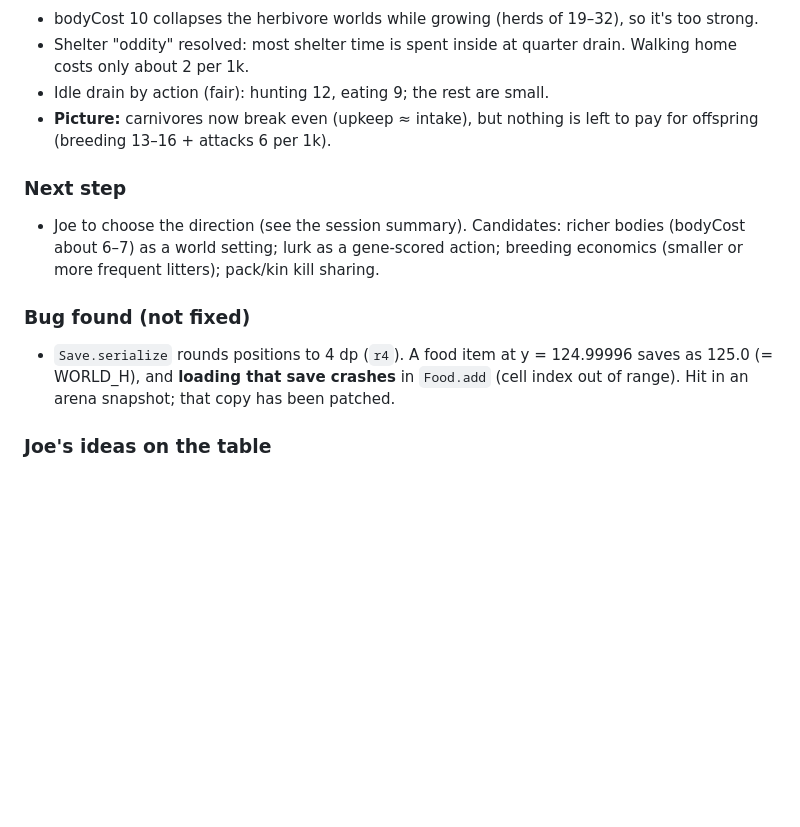
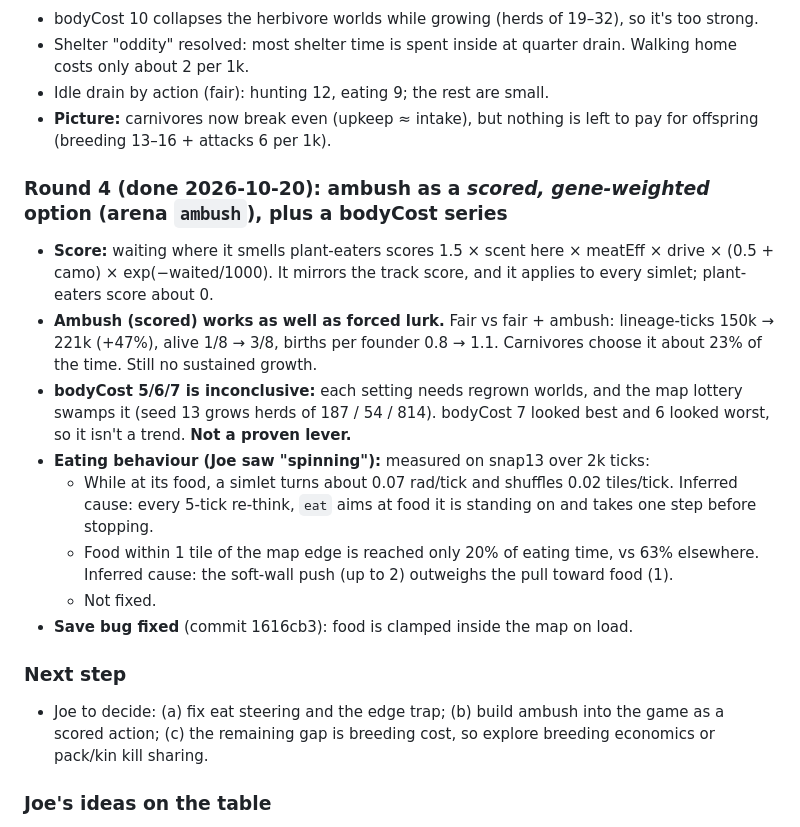
Before and after one commit to joep959/Simlets, a Markdown page: STATUS.md, the part around the change. Drawn GitHub-style; blank space fills up the shorter version.

Commit message:
STATUS: round 4 (scored ambush, bodyCost series, eat spinning diagnosis)
Co-Authored-By: Claude Opus 5.5 (1M context) <noreply@anthropic.com>

```diff
--- a/STATUS.md
+++ b/STATUS.md
@@ -73,11 +73,18 @@ Base for this round: fair + lurk. Each row is 8 runs on the same designs; bodyCo
 - Idle drain by action (fair): hunting 12, eating 9; the rest are small.
 - **Picture:** carnivores now break even (upkeep ≈ intake), but nothing is left to pay for offspring (breeding 13–16 + attacks 6 per 1k).
 
+### Round 4 (done 2026-10-20): ambush as a *scored, gene-weighted* option (arena `ambush`), plus a bodyCost series
+- **Score:** waiting where it smells plant-eaters scores 1.5 × scent here × meatEff × drive × (0.5 + camo) × exp(−waited/1000). It mirrors the track score, and it applies to every simlet; plant-eaters score about 0.
+- **Ambush (scored) works as well as forced lurk.** Fair vs fair + ambush: lineage-ticks 150k → 221k (+47%), alive 1/8 → 3/8, births per founder 0.8 → 1.1. Carnivores choose it about 23% of the time. Still no sustained growth.
+- **bodyCost 5/6/7 is inconclusive:** each setting needs regrown worlds, and the map lottery swamps it (seed 13 grows herds of 187 / 54 / 814). bodyCost 7 looked best and 6 looked worst, so it isn't a trend. **Not a proven lever.**
+- **Eating behaviour (Joe saw "spinning"):** measured on snap13 over 2k ticks:
+  - While at its food, a simlet turns about 0.07 rad/tick and shuffles 0.02 tiles/tick. Inferred cause: every 5-tick re-think, `eat` aims at food it is standing on and takes one step before stopping.
+  - Food within 1 tile of the map edge is reached only 20% of eating time, vs 63% elsewhere. Inferred cause: the soft-wall push (up to 2) outweighs the pull toward food (1).
+  - Not fixed.
+- **Save bug fixed** (commit 1616cb3): food is clamped inside the map on load.
+
 ### Next step
-- Joe to choose the direction (see the session summary). Candidates: richer bodies (bodyCost about 6–7) as a world setting; lurk as a gene-scored action; breeding economics (smaller or more frequent litters); pack/kin kill sharing.
-
-### Bug found (not fixed)
-- `Save.serialize` rounds positions to 4 dp (`r4`). A food item at y = 124.99996 saves as 125.0 (= WORLD_H), and **loading that save crashes** in `Food.add` (cell index out of range). Hit in an arena snapshot; that copy has been patched.
+- Joe to decide: (a) fix eat steering and the edge trap; (b) build ambush into the game as a scored action; (c) the remaining gap is breeding cost, so explore breeding economics or pack/kin kill sharing.
 
 ### Joe's ideas on the table
 - **Gestation** (prototyped): conceive, pay into the litter from intake over a gene-set period, and babies born at consistent energy.
```
